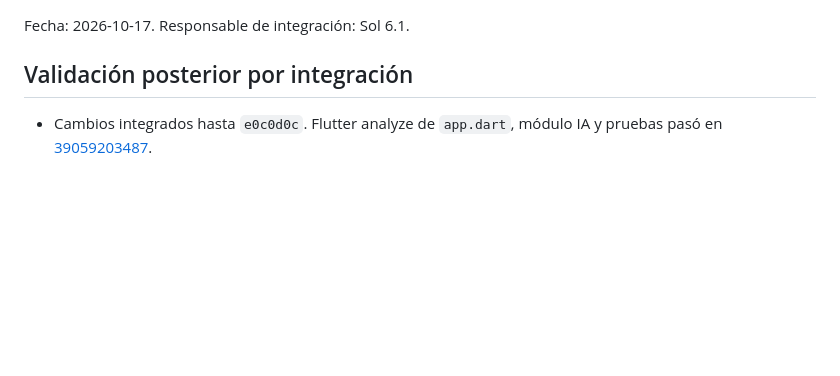
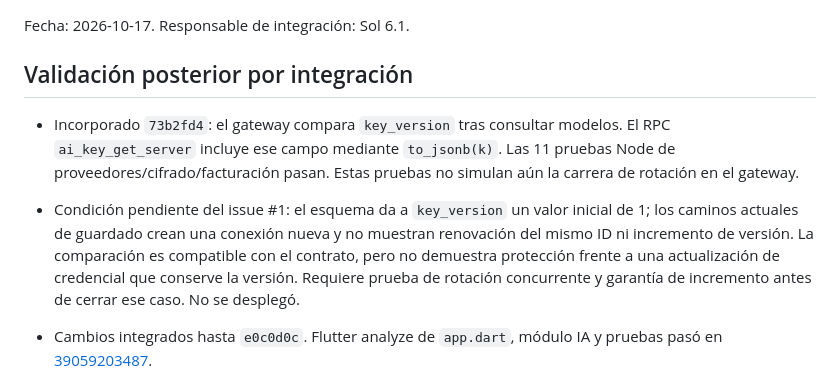
Before and after one commit to Alexcore123R/Vet-dosis-pruebas, a Markdown page: docs/traspaso-sol-61-storage-ia-2026-10-17.md, the part around the change. Rendered like a GitHub page; blank space fills up the shorter version.

Commit message:
Review credential version handoff and record remaining rotation guarantee

```diff
--- a/docs/traspaso-sol-61-storage-ia-2026-10-17.md
+++ b/docs/traspaso-sol-61-storage-ia-2026-10-17.md
@@ -3,6 +3,9 @@
 Fecha: 2026-10-17. Responsable de integración: Sol 6.1.
 
 ## Validación posterior por integración
+
+- Incorporado `73b2fd4`: el gateway compara `key_version` tras consultar modelos. El RPC `ai_key_get_server` incluye ese campo mediante `to_jsonb(k)`. Las 11 pruebas Node de proveedores/cifrado/facturación pasan. Estas pruebas no simulan aún la carrera de rotación en el gateway.
+- Condición pendiente del issue #1: el esquema da a `key_version` un valor inicial de 1; los caminos actuales de guardado crean una conexión nueva y no muestran renovación del mismo ID ni incremento de versión. La comparación es compatible con el contrato, pero no demuestra protección frente a una actualización de credencial que conserve la versión. Requiere prueba de rotación concurrente y garantía de incremento antes de cerrar ese caso. No se desplegó.
 
 - Cambios integrados hasta `e0c0d0c`. Flutter analyze de `app.dart`, módulo IA y pruebas pasó en [39059203487](https://github.com/Alexcore123R/Vet-dosis-pruebas/actions/runs/39059203487).
 - Pasaron las pruebas de configuración separada, revocación con actualización de lista, chat, planes, revisión de plataforma y navegación. El simulador de planes declara ahora `can_manage` explícitamente; no se modificaron permisos de producción.
```
